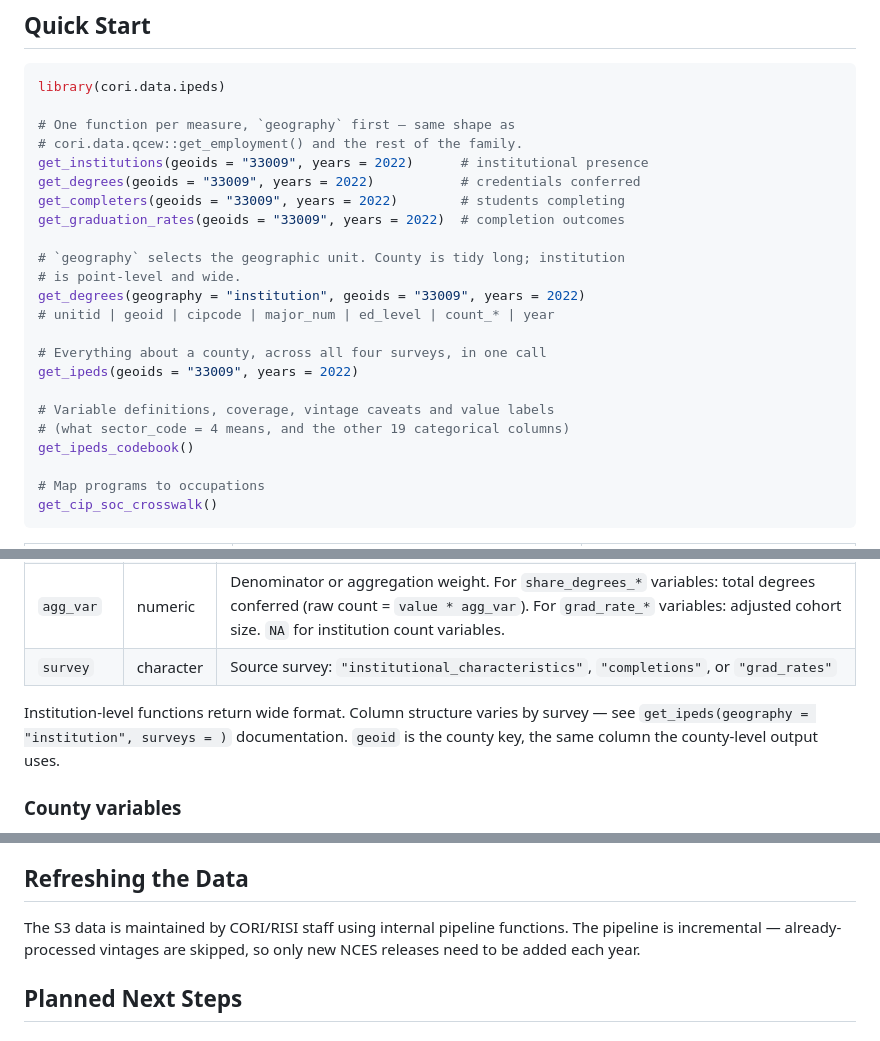
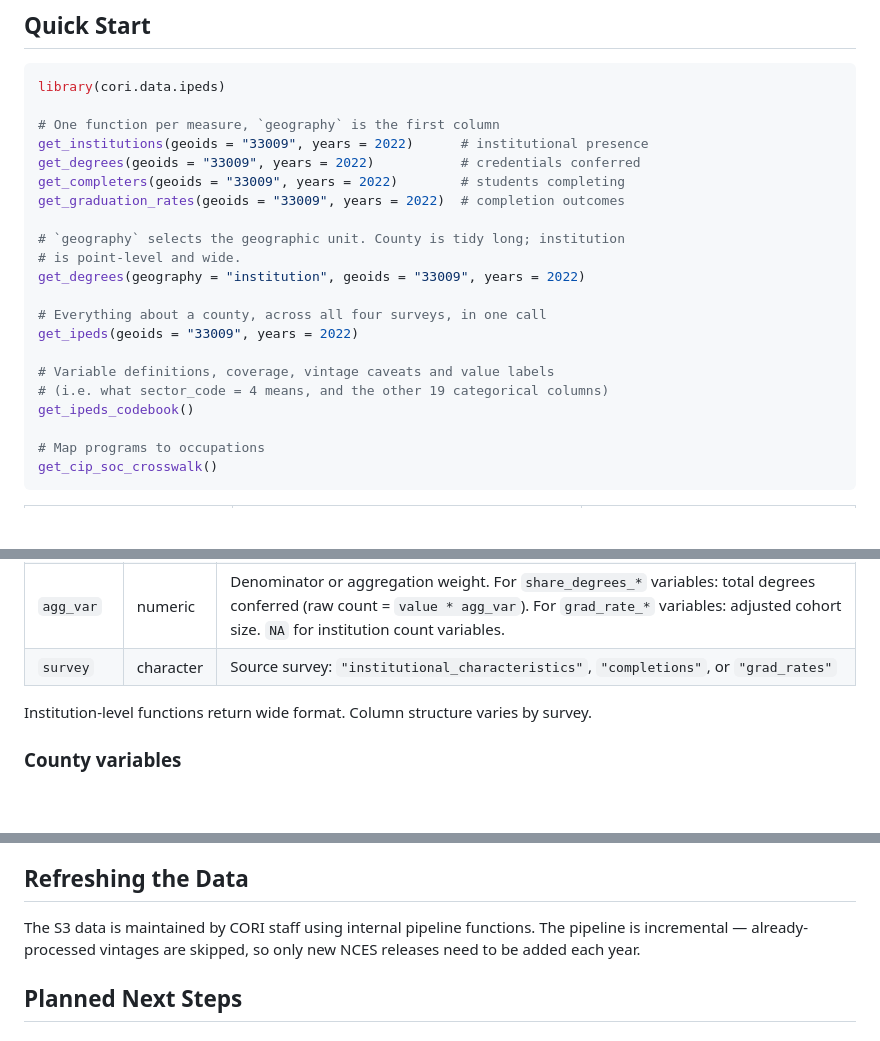
Before and after one commit to ruralinnovation/cori.data.ipeds, a Markdown page: README.md, 3 parts joined by grey strips. Drawn GitHub-style; blank space fills up the shorter version.

````diff
--- a/README.md
+++ b/README.md
@@ -22,8 +22,7 @@ remotes::install_github("ruralinnovation/cori.data.ipeds")
 ```r
 library(cori.data.ipeds)
 
-# One function per measure, `geography` first — same shape as
-# cori.data.qcew::get_employment() and the rest of the family.
+# One function per measure, `geography` is the first column
 get_institutions(geoids = "33009", years = 2022)      # institutional presence
 get_degrees(geoids = "33009", years = 2022)           # credentials conferred
 get_completers(geoids = "33009", years = 2022)        # students completing
@@ -32,13 +31,12 @@ get_graduation_rates(geoids = "33009", years = 2022)  # completion outcomes
 # `geography` selects the geographic unit. County is tidy long; institution
 # is point-level and wide.
 get_degrees(geography = "institution", geoids = "33009", years = 2022)
-# unitid | geoid | cipcode | major_num | ed_level | count_* | year
 
 # Everything about a county, across all four surveys, in one call
 get_ipeds(geoids = "33009", years = 2022)
 
 # Variable definitions, coverage, vintage caveats and value labels
-# (what sector_code = 4 means, and the other 19 categorical columns)
+# (i.e. what sector_code = 4 means, and the other 19 categorical columns)
 get_ipeds_codebook()
 
 # Map programs to occupations
@@ -76,7 +74,7 @@ County-level functions return a six-column tidy format:
 | `agg_var` | numeric | Denominator or aggregation weight. For `share_degrees_*` variables: total degrees conferred (raw count = `value * agg_var`). For `grad_rate_*` variables: adjusted cohort size. `NA` for institution count variables. |
 | `survey` | character | Source survey: `"institutional_characteristics"`, `"completions"`, or `"grad_rates"` |
 
-Institution-level functions return wide format. Column structure varies by survey — see `get_ipeds(geography = "institution", surveys = )` documentation. `geoid` is the county key, the same column the county-level output uses.
+Institution-level functions return wide format. Column structure varies by survey.
 
 ### County variables
 
@@ -118,7 +116,7 @@ Graduation rates are cohort-weighted across a county's institutions -- the count
 
 ## Refreshing the Data
 
-The S3 data is maintained by CORI/RISI staff using internal pipeline functions. The pipeline is incremental — already-processed vintages are skipped, so only new NCES releases need to be added each year.
+The S3 data is maintained by CORI staff using internal pipeline functions. The pipeline is incremental — already-processed vintages are skipped, so only new NCES releases need to be added each year.
 
 ## Planned Next Steps
 
````
